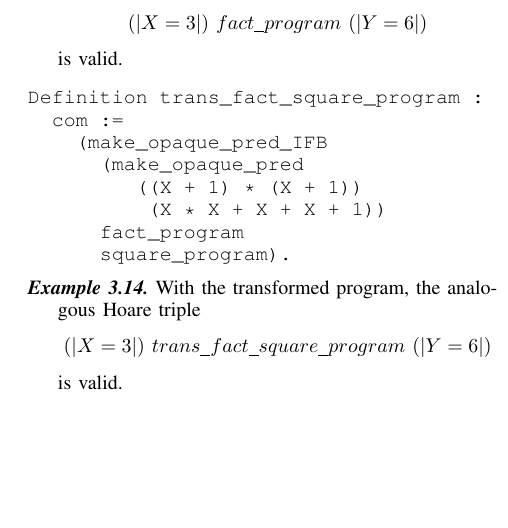
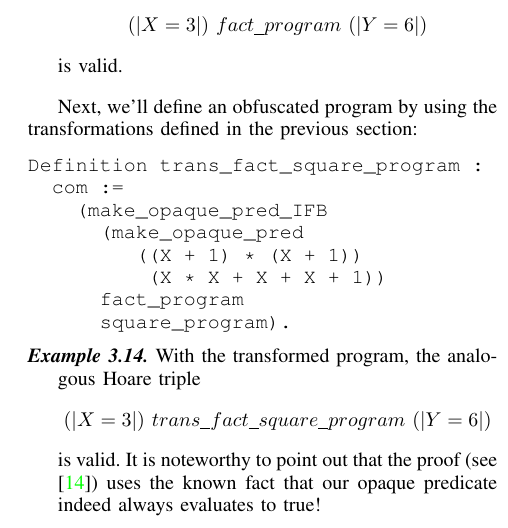
Before and after one commit to weiyunlu/certi-obfs, a LaTeX paper (paper/eurosp-2020-template/eurosp-2020-template.tex): part of one column of page 7 of 11, cut so that both start at the same text, the shorter picture padded with empty space. Compiled offline with pdfLaTeX; a missing font is replaced by an installed copy or a similar font; a LaTeX package or settings file that is missing is left out.

Commit message:
completed section 'Weakend Information Simulation'

```diff
--- a/paper/eurosp-2020-template/eurosp-2020-template.tex
+++ b/paper/eurosp-2020-template/eurosp-2020-template.tex
@@ -629,8 +629,10 @@ Definition square_program : com :=
 \end{verbatim}
 
 \begin{example}\label{hoare21}
-    With the original factorial program, it is a straightforward application of the more general theorem already proven that the Hoare triple \[(|X=3|)\ fact\_program\ (|Y=6|)\] is valid.
+    With the original factorial program, it is a straightforward application of the more general theorem \ref{hoareexample1} that the Hoare triple \[(|X=3|)\ fact\_program\ (|Y=6|)\] is valid.
 \end{example}
+
+Next, we'll define an obfuscated program by using the transformations defined in the previous section:
 
 
 \begin{verbatim}
@@ -647,11 +649,11 @@ Definition trans_fact_square_program :
 \begin{example}\label{hoare22}
 With the transformed program, the analogous Hoare triple
 \[(|X=3|)\ trans\_fact\_square\_program\ (|Y=6|)\]
-is valid.
+is valid. It is noteworthy to point out that the proof (see \cite{Weyun}) uses the known fact that our opaque predicate indeed always evaluates to true!
 \end{example}
 
 \begin{example}\label{hoare23}
-Now to simulate an attacker\footnote{This research is primarily focused on correctness rather than security goals.  We're just assuming that a static analysis is run on the code without the knowledge/proof regarding the validity of the opaque predicate.  Under that assumption, we show that the analysis obtains weaker information than they otherwise would have.} who does not understand the opaque predicate, we show that the best information that can be gleamed is that the output is either $6$ or $9$; the proof must proceed through both the if-then and if-else branch, and the final post-condition weakened to the disjunction of the two possible outcomes, yielding the Hoare triple
+Now to simulate an attacker\footnote{This research was primarily focused on correctness rather than security goals.  We're just assuming that a static analysis is run on the code without the knowledge/proof regarding the validity of the opaque predicate.  Under that assumption, we show that the analysis obtains weaker information than they otherwise would have.} who does not understand the opaque predicate, we show that the best information that can be gleamed is that the output is either $6$ or $9$; the proof (see \cite{Weyun}) must proceed through both the if-then and if-else branch, and the final post-condition weakened to the disjunction of the two possible outcomes, yielding the Hoare triple
 \[
 (|X=3|)\ trans\_fact\_program\ (|Y=6 \lor Y=9|).
 \]
```
Also changed, not shown: paper/eurosp-2020-template/eurosp-2020-template.pdf.
